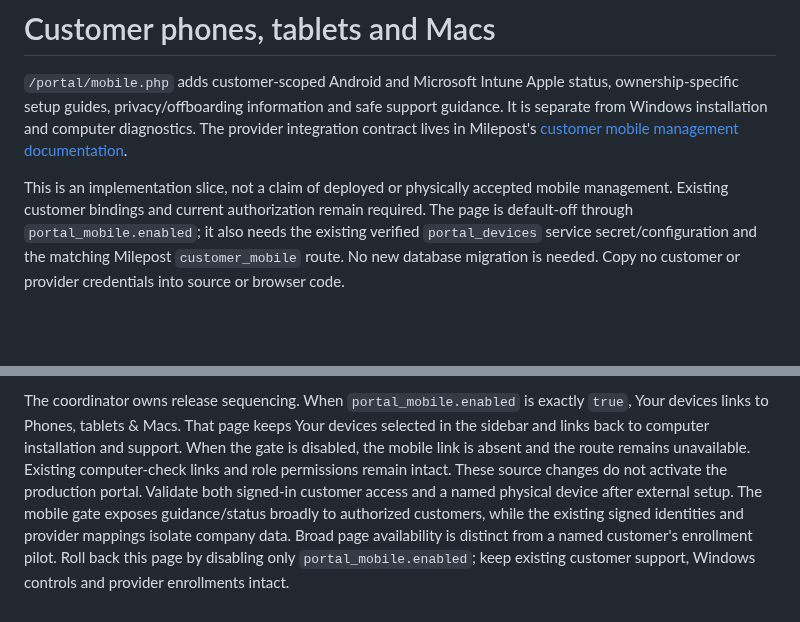
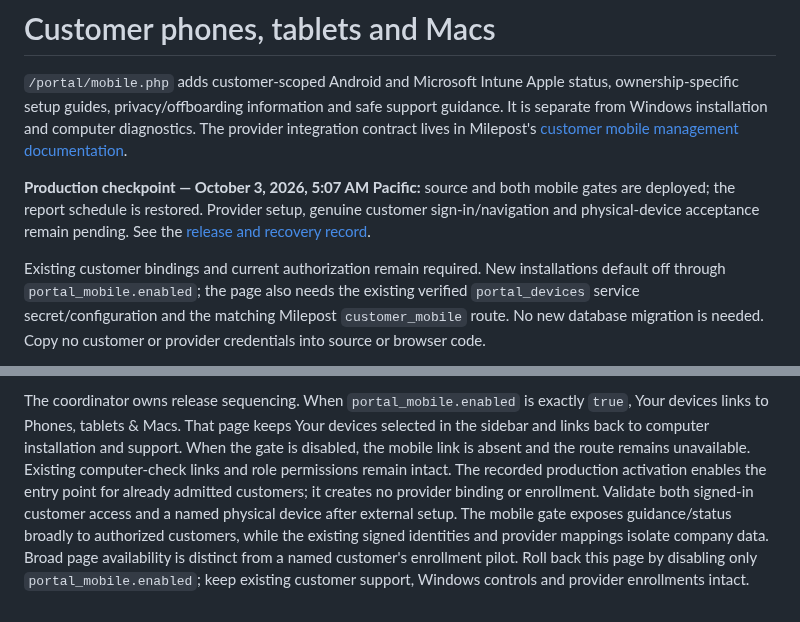
Before and after one commit to Seckcey/8_west_helpdesk, a Markdown page: docs/customer-mobile-management.md, 2 parts joined by grey strips. Rendered like a GitHub page; blank space fills up the shorter version.

Commit message:
docs: record mobile guidance activation and verified recovery

```diff
--- a/docs/customer-mobile-management.md
+++ b/docs/customer-mobile-management.md
@@ -6,9 +6,13 @@ safe support guidance. It is separate from Windows installation and computer
 diagnostics. The provider integration contract lives in Milepost's
 [customer mobile management documentation](https://github.com/Seckcey/8westit_webapp/blob/main/docs/CUSTOMER_MOBILE_MANAGEMENT.md).
 
-This is an implementation slice, not a claim of deployed or physically accepted
-mobile management. Existing customer bindings and current authorization remain
-required. The page is default-off through `portal_mobile.enabled`; it also needs
+**Production checkpoint — October 3, 2026, 5:07 AM Pacific:** source and both
+mobile gates are deployed; the report schedule is restored. Provider setup,
+genuine customer sign-in/navigation and physical-device acceptance remain pending.
+See the [release and recovery record](customer-mobile-release-2026-10-03.md).
+
+Existing customer bindings and current authorization remain required. New
+installations default off through `portal_mobile.enabled`; the page also needs
 the existing verified `portal_devices` service secret/configuration and the
 matching Milepost `customer_mobile` route. No new database migration is needed.
 Copy no customer or provider credentials into source or browser code.
@@ -69,8 +73,9 @@ The coordinator owns release sequencing. When `portal_mobile.enabled` is exactly
 selected in the sidebar and links back to computer installation and support.
 When the gate is disabled, the mobile link is absent and the route remains
 unavailable. Existing computer-check links and role permissions remain intact.
-These source changes do not activate the production portal. Validate both
-signed-in customer access and a named physical device after external setup.
+The recorded production activation enables the entry point for already admitted
+customers; it creates no provider binding or enrollment. Validate both signed-in
+customer access and a named physical device after external setup.
 The mobile gate exposes guidance/status broadly to authorized customers, while
 the existing signed identities and provider mappings isolate company data.
 Broad page availability is distinct from a named customer's enrollment pilot.
```
Also changed, not shown: docs/customer-mobile-release-2026-10-03.md (added, +126 -0 lines).
